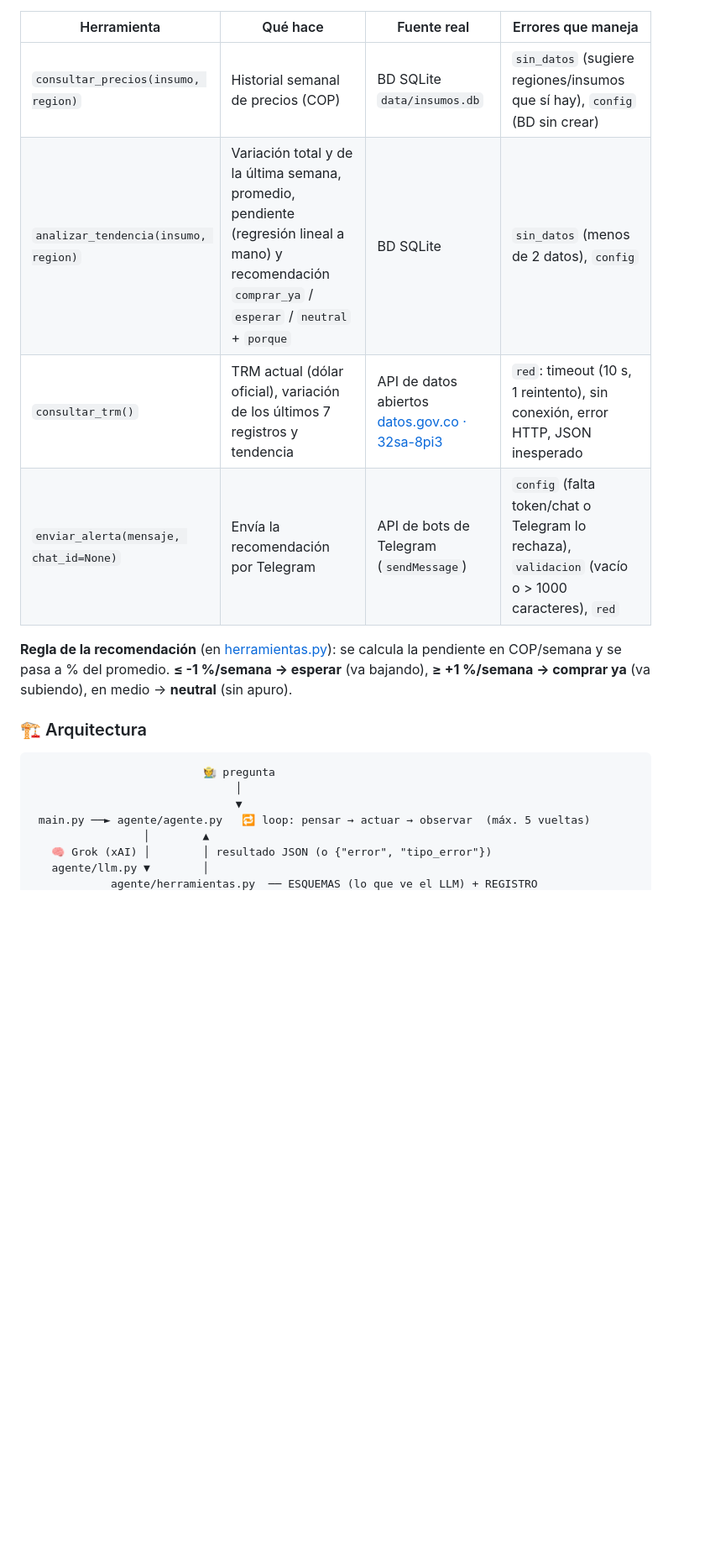
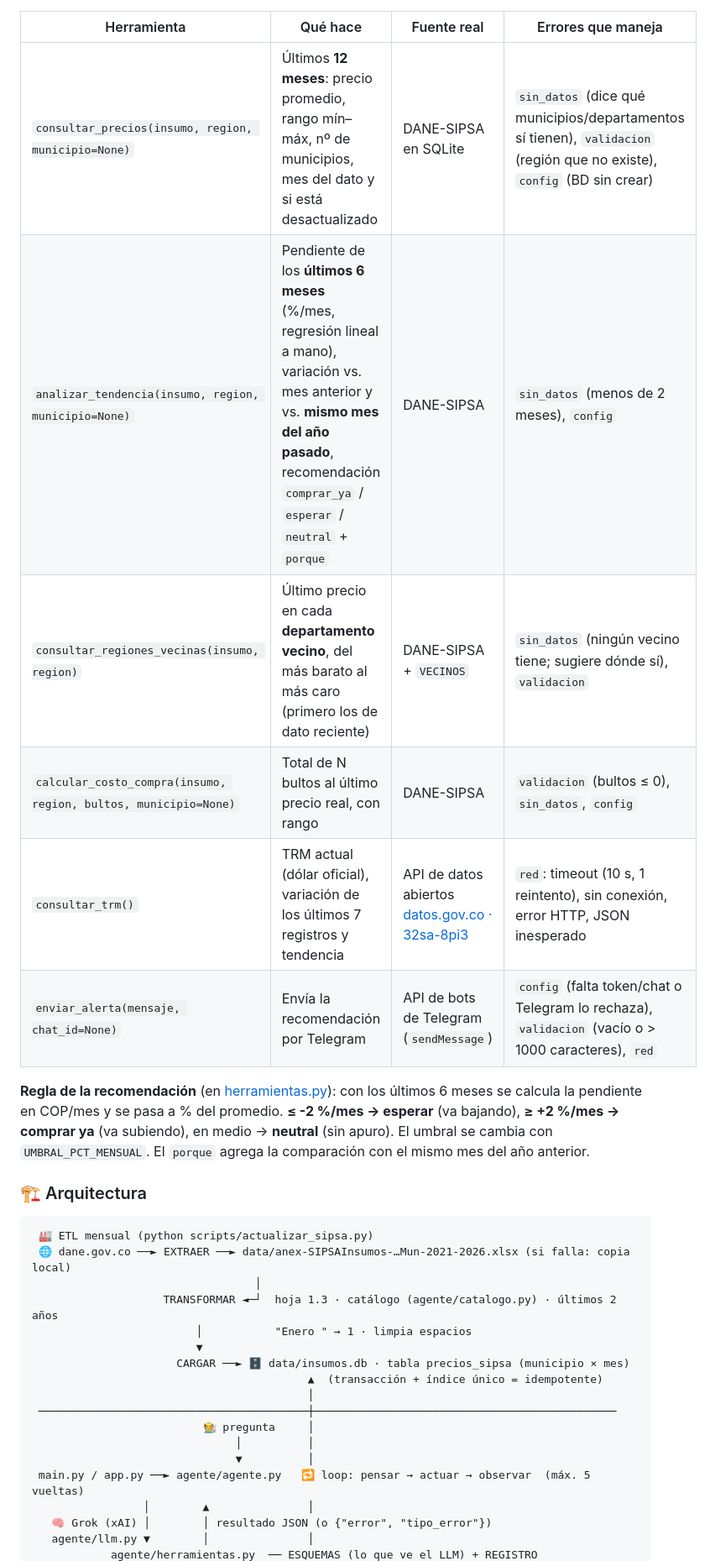
Before and after one commit to manuelisaaccamanidiaz-lgtm/agente_insumos, a Markdown page: README.md, the part around one of its changes. Shown at 84% size. Rendered like a GitHub page; blank space fills up the shorter version.

````diff
--- a/README.md
+++ b/README.md
@@ -26,23 +76,36 @@ Todas hacen algo real y **siempre devuelven un dict**: si algo falla, devuelven
 
 | Herramienta | Qué hace | Fuente real | Errores que maneja |
 |---|---|---|---|
-| `consultar_precios(insumo, region)` | Historial semanal de precios (COP) | BD SQLite `data/insumos.db` | `sin_datos` (sugiere regiones/insumos que sí hay), `config` (BD sin crear) |
-| `analizar_tendencia(insumo, region)` | Variación total y de la última semana, promedio, pendiente (regresión lineal a mano) y recomendación `comprar_ya` / `esperar` / `neutral` + `porque` | BD SQLite | `sin_datos` (menos de 2 datos), `config` |
+| `consultar_precios(insumo, region, municipio=None)` | Últimos **12 meses**: precio promedio, rango mín–máx, nº de municipios, mes del dato y si está desactualizado | DANE-SIPSA en SQLite | `sin_datos` (dice qué municipios/departamentos sí tienen), `validacion` (región que no existe), `config` (BD sin crear) |
+| `analizar_tendencia(insumo, region, municipio=None)` | Pendiente de los **últimos 6 meses** (%/mes, regresión lineal a mano), variación vs. mes anterior y vs. **mismo mes del año pasado**, recomendación `comprar_ya` / `esperar` / `neutral` + `porque` | DANE-SIPSA | `sin_datos` (menos de 2 meses), `config` |
+| `consultar_regiones_vecinas(insumo, region)` | Último precio en cada **departamento vecino**, del más barato al más caro (primero los de dato reciente) | DANE-SIPSA + `VECINOS` | `sin_datos` (ningún vecino tiene; sugiere dónde sí), `validacion` |
+| `calcular_costo_compra(insumo, region, bultos, municipio=None)` | Total de N bultos al último precio real, con rango | DANE-SIPSA | `validacion` (bultos ≤ 0), `sin_datos`, `config` |
 | `consultar_trm()` | TRM actual (dólar oficial), variación de los últimos 7 registros y tendencia | API de datos abiertos [datos.gov.co · 32sa-8pi3](https://www.datos.gov.co/resource/32sa-8pi3.json) | `red`: timeout (10 s, 1 reintento), sin conexión, error HTTP, JSON inesperado |
 | `enviar_alerta(mensaje, chat_id=None)` | Envía la recomendación por Telegram | API de bots de Telegram (`sendMessage`) | `config` (falta token/chat o Telegram lo rechaza), `validacion` (vacío o > 1000 caracteres), `red` |
 
-**Regla de la recomendación** (en [herramientas.py](agente/herramientas.py)): se calcula la pendiente
-en COP/semana y se pasa a % del promedio. **≤ -1 %/semana → esperar** (va bajando),
-**≥ +1 %/semana → comprar ya** (va subiendo), en medio → **neutral** (sin apuro).
+**Regla de la recomendación** (en [herramientas.py](agente/herramientas.py)): con los últimos 6 meses
+se calcula la pendiente en COP/mes y se pasa a % del promedio. **≤ -2 %/mes → esperar** (va bajando),
+**≥ +2 %/mes → comprar ya** (va subiendo), en medio → **neutral** (sin apuro). El umbral se cambia
+con `UMBRAL_PCT_MENSUAL`. El `porque` agrega la comparación con el mismo mes del año anterior.
 
 ### 🏗️ Arquitectura
 
 ```
-                          🧑‍🌾 pregunta
-                               │
-                               ▼
- main.py ──► agente/agente.py   🔁 loop: pensar → actuar → observar  (máx. 5 vueltas)
-                 │        ▲
+ 🏭 ETL mensual (python scripts/actualizar_sipsa.py)
+ 🌐 dane.gov.co ──► EXTRAER ──► data/anex-SIPSAInsumos-…Mun-2021-2026.xlsx (si falla: copia local)
+                                  │
+                    TRANSFORMAR ◄─┘  hoja 1.3 · catálogo (agente/catalogo.py) · últimos 2 años
+                         │           "Enero " → 1 · limpia espacios
+                         ▼
+                      CARGAR ──► 🗄️ data/insumos.db · tabla precios_sipsa (municipio × mes)
+                                          ▲  (transacción + índice único = idempotente)
+                                          │
+ ─────────────────────────────────────────┼──────────────────────────────────────────────
+                          🧑‍🌾 pregunta     │
+                               │          │
+                               ▼          │
+ main.py / app.py ──► agente/agente.py   🔁 loop: pensar → actuar → observar  (máx. 5 vueltas)
+                 │        ▲               │
    🧠 Grok (xAI) │        │ resultado JSON (o {"error", "tipo_error"})
-   agente/llm.py ▼        │
+   agente/llm.py ▼        │               │
             agente/herramientas.py  ── ESQUEMAS (lo que ve el LLM) + REGISTRO
````
Also changed, not shown: other parts of README.md (+85 -26 lines).
